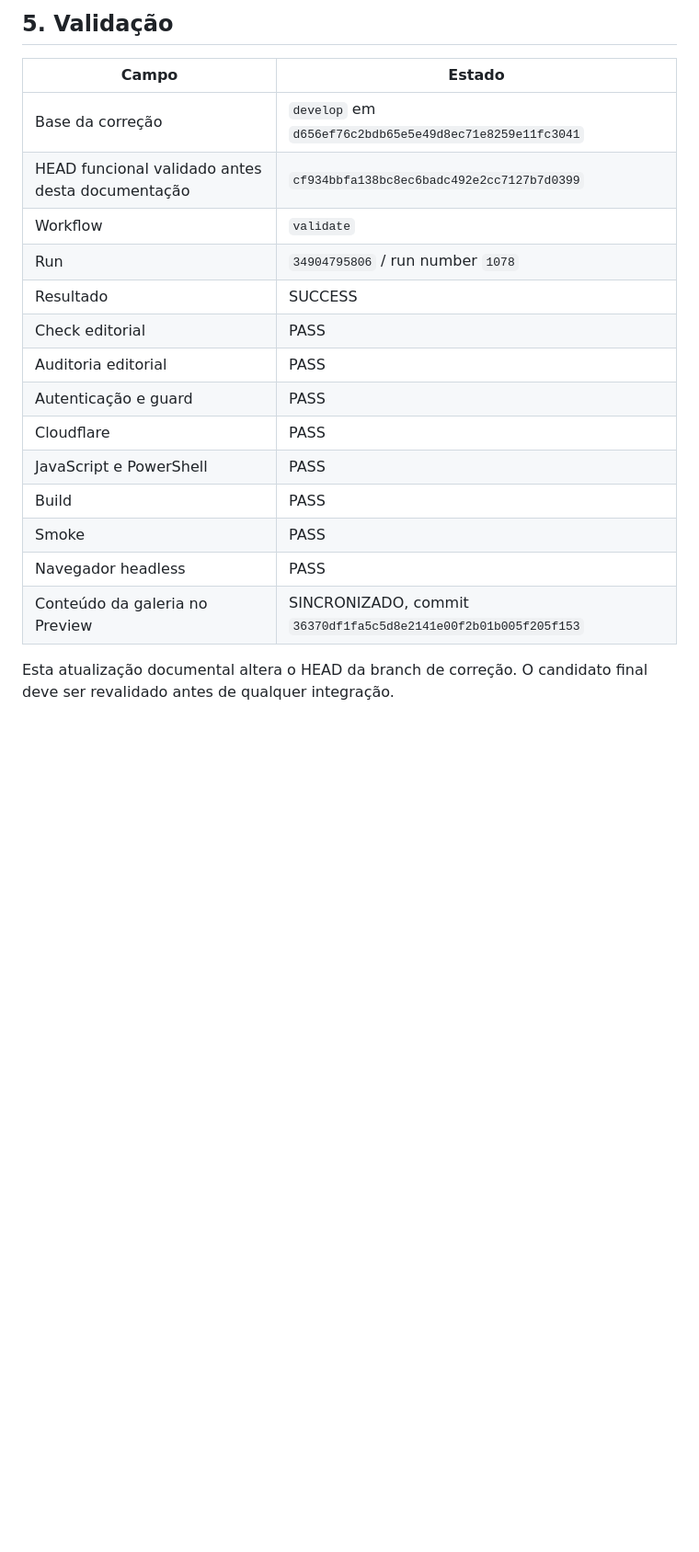
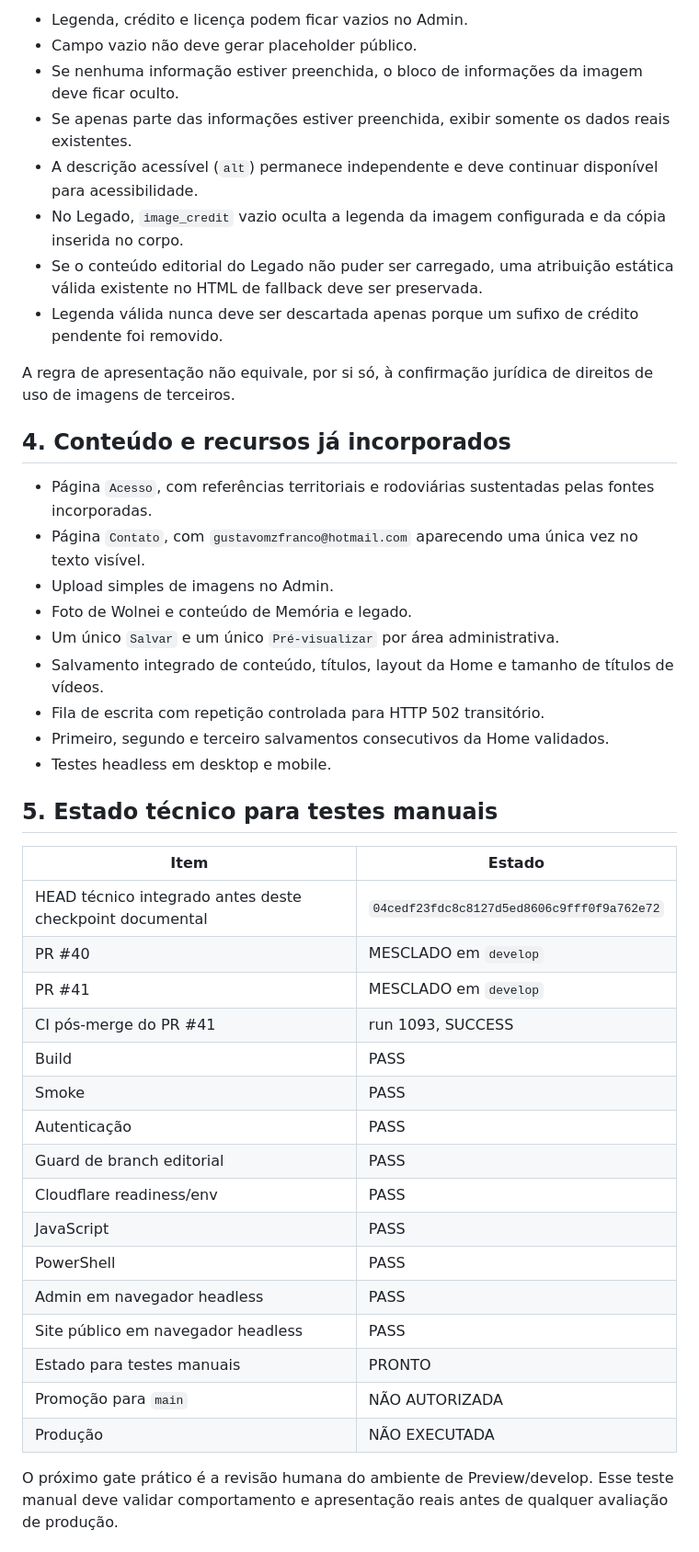
Before and after one commit to Seshomaru1984/pa-safra-compensacao-ambiental-social, a Markdown page: docs/02-IDENTIDADE-E-ESTADO-DO-PROJETO.md, the part around one of its changes. Shown at 92% size. GitHub-like rendering; blank space fills up the shorter version.

```diff
--- a/docs/02-IDENTIDADE-E-ESTADO-DO-PROJETO.md
+++ b/docs/02-IDENTIDADE-E-ESTADO-DO-PROJETO.md
@@ -61,22 +62,47 @@ O Admin já aceitava `caption`, `credit` e `image_credit` vazios; portanto, não
 
-## 5. Validação
+- Legenda, crédito e licença podem ficar vazios no Admin.
+- Campo vazio não deve gerar placeholder público.
+- Se nenhuma informação estiver preenchida, o bloco de informações da imagem deve ficar oculto.
+- Se apenas parte das informações estiver preenchida, exibir somente os dados reais existentes.
+- A descrição acessível (`alt`) permanece independente e deve continuar disponível para acessibilidade.
+- No Legado, `image_credit` vazio oculta a legenda da imagem configurada e da cópia inserida no corpo.
+- Se o conteúdo editorial do Legado não puder ser carregado, uma atribuição estática válida existente no HTML de fallback deve ser preservada.
+- Legenda válida nunca deve ser descartada apenas porque um sufixo de crédito pendente foi removido.
 
-| Campo | Estado |
+A regra de apresentação não equivale, por si só, à confirmação jurídica de direitos de uso de imagens de terceiros.
+
+## 4. Conteúdo e recursos já incorporados
+
+- Página `Acesso`, com referências territoriais e rodoviárias sustentadas pelas fontes incorporadas.
+- Página `Contato`, com `gustavomzfranco@hotmail.com` aparecendo uma única vez no texto visível.
+- Upload simples de imagens no Admin.
+- Foto de Wolnei e conteúdo de Memória e legado.
+- Um único `Salvar` e um único `Pré-visualizar` por área administrativa.
+- Salvamento integrado de conteúdo, títulos, layout da Home e tamanho de títulos de vídeos.
+- Fila de escrita com repetição controlada para HTTP 502 transitório.
+- Primeiro, segundo e terceiro salvamentos consecutivos da Home validados.
+- Testes headless em desktop e mobile.
+
+## 5. Estado técnico para testes manuais
+
+| Item | Estado |
 |---|---|
-| Base da correção | `develop` em `d656ef76c2bdb65e5e49d8ec71e8259e11fc3041` |
-| HEAD funcional validado antes desta documentação | `cf934bbfa138bc8ec6badc492e2cc7127b7d0399` |
-| Workflow | `validate` |
-| Run | `34904795806` / run number `1078` |
-| Resultado | SUCCESS |
-| Check editorial | PASS |
-| Auditoria editorial | PASS |
-| Autenticação e guard | PASS |
-| Cloudflare | PASS |
-| JavaScript e PowerShell | PASS |
+| HEAD técnico integrado antes deste checkpoint documental | `04cedf23fdc8c8127d5ed8606c9fff0f9a762e72` |
+| PR #40 | MESCLADO em `develop` |
+| PR #41 | MESCLADO em `develop` |
+| CI pós-merge do PR #41 | run 1093, SUCCESS |
 | Build | PASS |
 | Smoke | PASS |
-| Navegador headless | PASS |
-| Conteúdo da galeria no Preview | SINCRONIZADO, commit `36370df1fa5c5d8e2141e00f2b01b005f205f153` |
+| Autenticação | PASS |
+| Guard de branch editorial | PASS |
+| Cloudflare readiness/env | PASS |
+| JavaScript | PASS |
+| PowerShell | PASS |
+| Admin em navegador headless | PASS |
+| Site público em navegador headless | PASS |
+| Estado para testes manuais | PRONTO |
+| Promoção para `main` | NÃO AUTORIZADA |
+| Produção | NÃO EXECUTADA |
 
-Esta atualização documental altera o HEAD da branch de correção. O candidato final deve ser revalidado antes de qualquer integração.
+O próximo gate prático é a revisão humana do ambiente de Preview/develop. Esse teste manual deve validar comportamento e apresentação reais antes de qualquer avaliação de produção.
 
```
Also changed, not shown: other parts of docs/02-IDENTIDADE-E-ESTADO-DO-PROJETO.md (+60 -33 lines), docs/03-REQUISITOS-E-DECISOES.md (+30 -13 lines).
